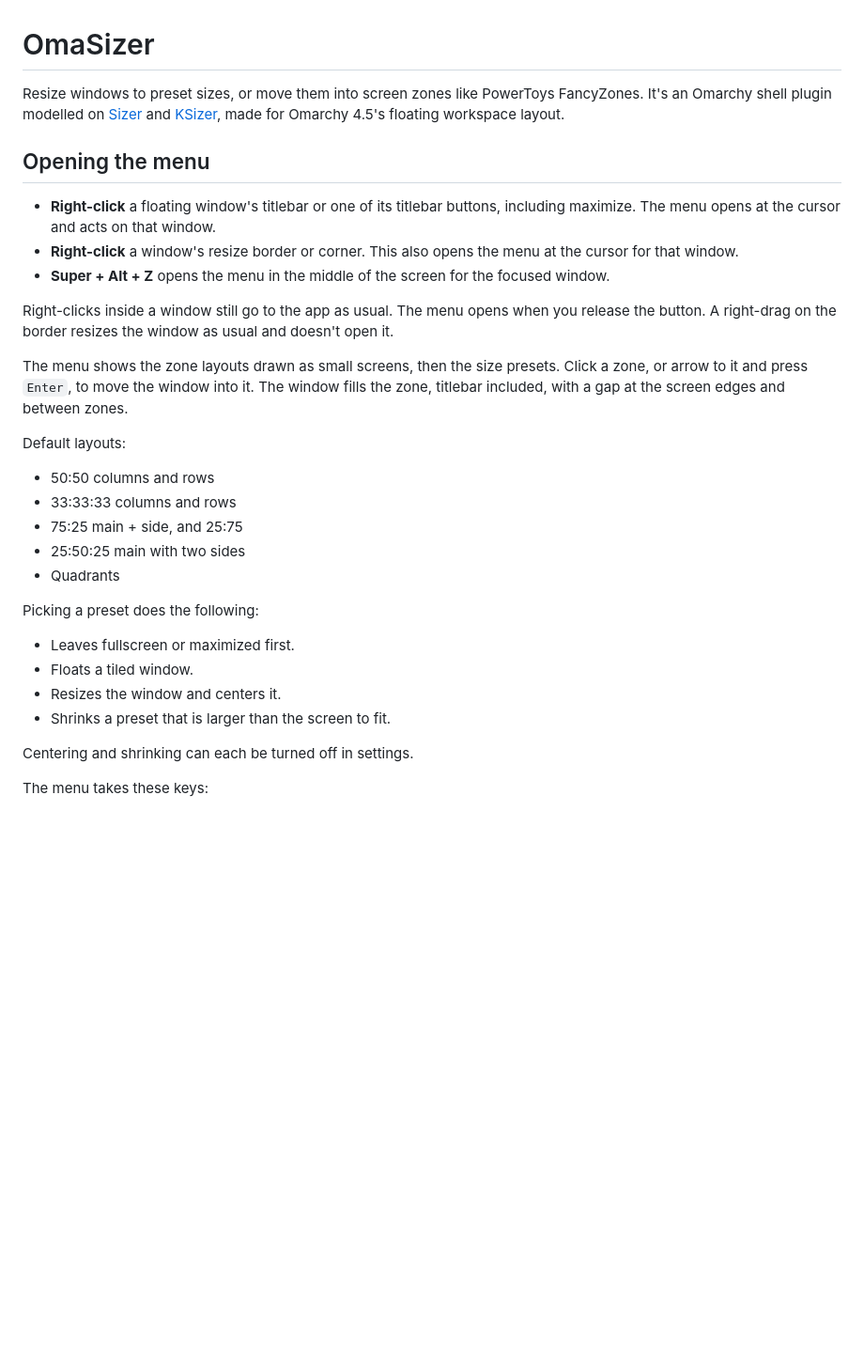
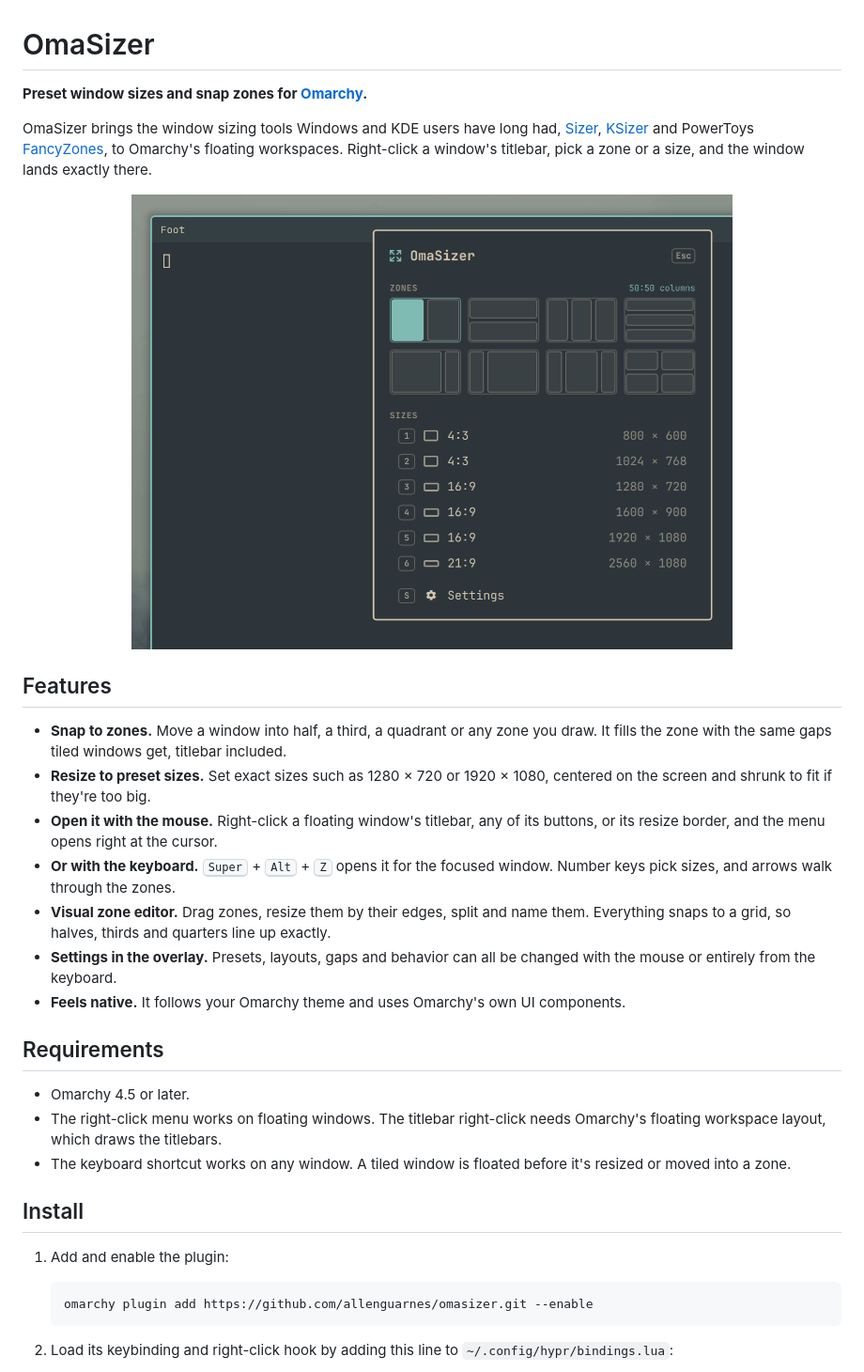
Before and after one commit to allenguarnes/omasizer, a Markdown page: README.md, the part around one of its changes. Shown at 94% size. Drawn GitHub-style; pictures changed too: docs/screenshots/rightclick.png (added); blank space fills up the shorter version.

````diff
--- a/README.md
+++ b/README.md
@@ -1,33 +1,36 @@
 # OmaSizer
 
-Resize windows to preset sizes, or move them into screen zones like PowerToys FancyZones. It's an Omarchy shell plugin modelled on [Sizer](https://www.brianapps.net/sizer4/) and [KSizer](https://github.com/allenguarnes/KSizer), made for Omarchy 4.5's floating workspace layout.
+**Preset window sizes and snap zones for [Omarchy](https://omarchy.org).**
 
-## Opening the menu
+OmaSizer brings the window sizing tools Windows and KDE users have long had, [Sizer](https://www.brianapps.net/sizer4/), [KSizer](https://github.com/allenguarnes/KSizer) and PowerToys [FancyZones](https://learn.microsoft.com/en-us/windows/powertoys/fancyzones), to Omarchy's floating workspaces. Right-click a window's titlebar, pick a zone or a size, and the window lands exactly there.
 
-- **Right-click** a floating window's titlebar or one of its titlebar buttons, including maximize. The menu opens at the cursor and acts on that window.
-- **Right-click** a window's resize border or corner. This also opens the menu at the cursor for that window.
-- **Super + Alt + Z** opens the menu in the middle of the screen for the focused window.
+<p align="center">
+  <img src="docs/screenshots/rightclick.png" alt="The OmaSizer menu open over a window after right-clicking its titlebar" width="640">
+</p>
 
-Right-clicks inside a window still go to the app as usual. The menu opens when you release the button. A right-drag on the border resizes the window as usual and doesn't open it.
+## Features
 
-The menu shows the zone layouts drawn as small screens, then the size presets. Click a zone, or arrow to it and press `Enter`, to move the window into it. The window fills the zone, titlebar included, with a gap at the screen edges and between zones.
+- **Snap to zones.** Move a window into half, a third, a quadrant or any zone you draw. It fills the zone with the same gaps tiled windows get, titlebar included.
+- **Resize to preset sizes.** Set exact sizes such as 1280 × 720 or 1920 × 1080, centered on the screen and shrunk to fit if they're too big.
+- **Open it with the mouse.** Right-click a floating window's titlebar, any of its buttons, or its resize border, and the menu opens right at the cursor.
+- **Or with the keyboard.** <kbd>Super</kbd> + <kbd>Alt</kbd> + <kbd>Z</kbd> opens it for the focused window. Number keys pick sizes, and arrows walk through the zones.
+- **Visual zone editor.** Drag zones, resize them by their edges, split and name them. Everything snaps to a grid, so halves, thirds and quarters line up exactly.
+- **Settings in the overlay.** Presets, layouts, gaps and behavior can all be changed with the mouse or entirely from the keyboard.
+- **Feels native.** It follows your Omarchy theme and uses Omarchy's own UI components.
 
-Default layouts:
+## Requirements
 
-- 50:50 columns and rows
-- 33:33:33 columns and rows
-- 75:25 main + side, and 25:75
-- 25:50:25 main with two sides
-- Quadrants
+- Omarchy 4.5 or later.
+- The right-click menu works on floating windows. The titlebar right-click needs Omarchy's floating workspace layout, which draws the titlebars.
+- The keyboard shortcut works on any window. A tiled window is floated before it's resized or moved into a zone.
 
-Picking a preset does the following:
+## Install
 
-- Leaves fullscreen or maximized first.
-- Floats a tiled window.
-- Resizes the window and centers it.
-- Shrinks a preset that is larger than the screen to fit.
+1. Add and enable the plugin:
 
-Centering and shrinking can each be turned off in settings.
+   ```bash
+   omarchy plugin add https://github.com/allenguarnes/omasizer.git --enable
+   ```
 
-The menu takes these keys:
+2. Load its keybinding and right-click hook by adding this line to `~/.config/hypr/bindings.lua`:
 
````
Also changed, not shown: other parts of README.md (+113 -45 lines), docs/screenshots/editor.png (added), docs/screenshots/menu.png (added), docs/screenshots/settings.png (added).
